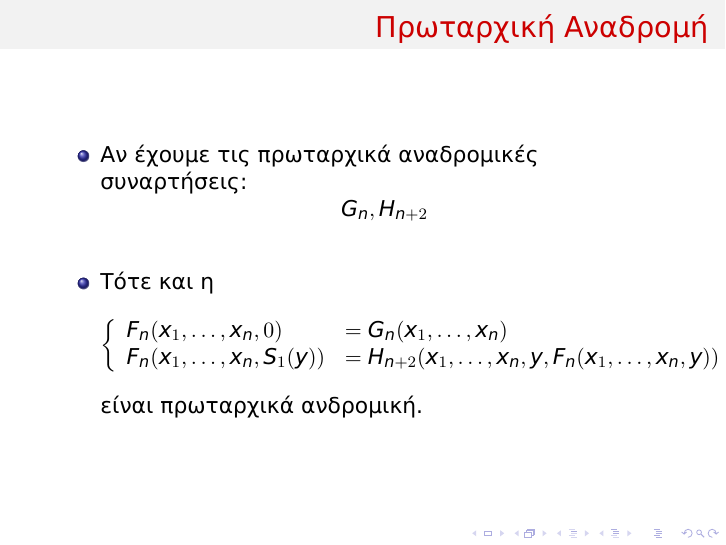
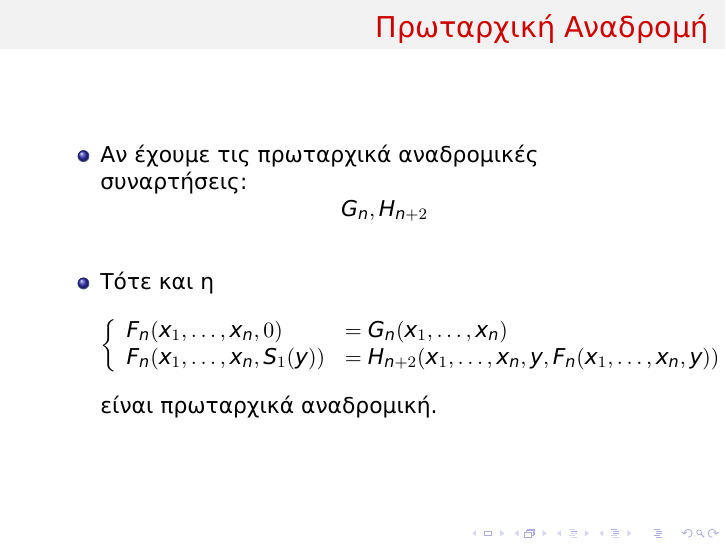
Before and after one commit to aronisstav/Logic2, LaTeX slides (utf8presentation.tex): page 12 of 95. Compiled offline with XeLaTeX.

Commit message:
Fix typo

```diff
--- a/utf8presentation.tex
+++ b/utf8presentation.tex
@@ -101,7 +101,7 @@
                                 \end{array}
                         \right.
                 \]
-                είναι πρωταρχικά ανδρομική.
+                είναι πρωταρχικά αναδρομική.
         \end{itemize}
 \end{frame}
 
```
